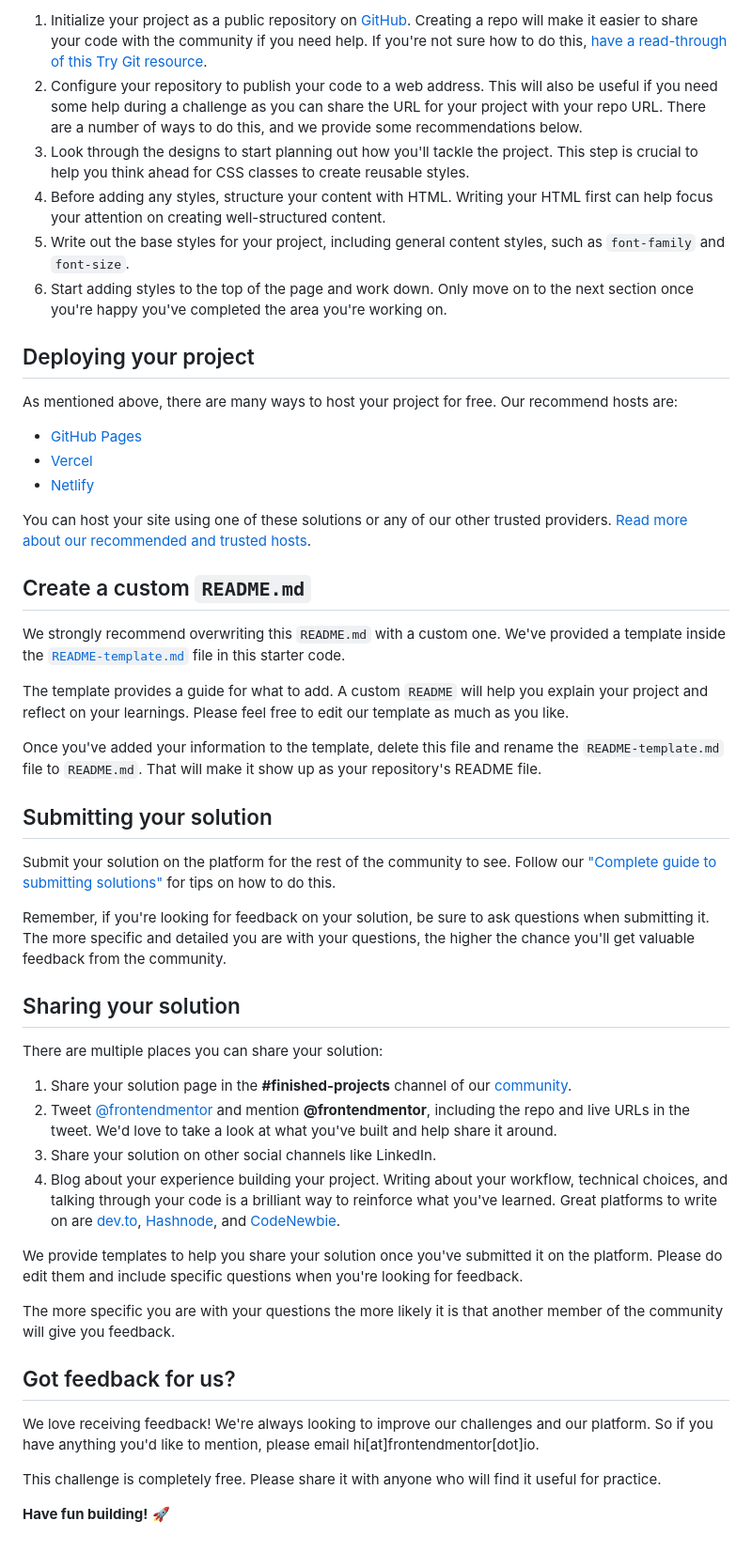
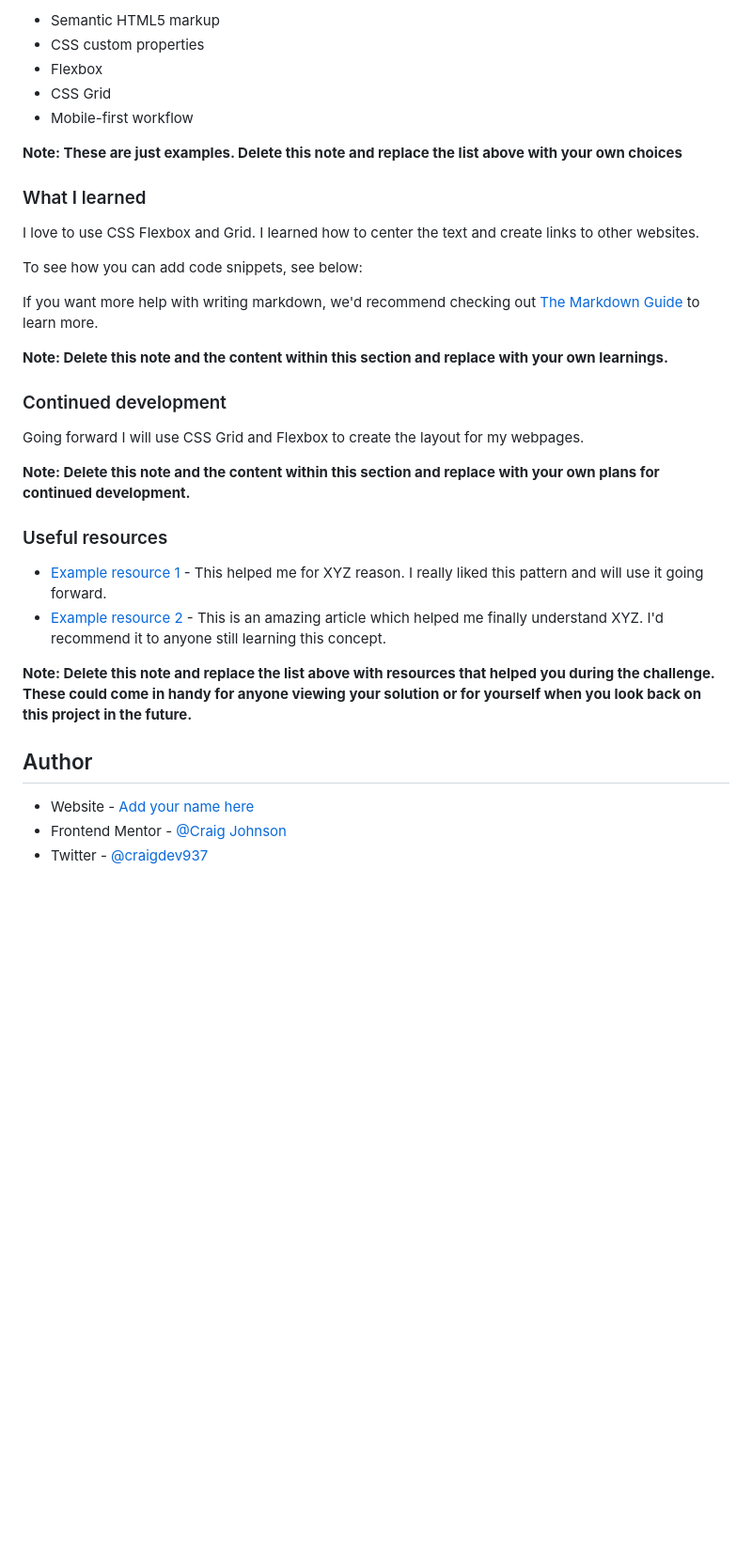
Before and after one commit to craigdev937/front_social_links_profile, a Markdown page: README.md, the part around the change printed below. Shown: that part at 94% size. GitHub-like rendering; blank space fills up the shorter version.

```diff
--- a/README.md
+++ b/README.md
@@ -42,52 +49,39 @@ Feel free to use any workflow that you feel comfortable with. Below is a suggest
 
-1. Initialize your project as a public repository on [GitHub](https://github.com/). Creating a repo will make it easier to share your code with the community if you need help. If you're not sure how to do this, [have a read-through of this Try Git resource](https://try.github.io/).
-2. Configure your repository to publish your code to a web address. This will also be useful if you need some help during a challenge as you can share the URL for your project with your repo URL. There are a number of ways to do this, and we provide some recommendations below.
-3. Look through the designs to start planning out how you'll tackle the project. This step is crucial to help you think ahead for CSS classes to create reusable styles.
-4. Before adding any styles, structure your content with HTML. Writing your HTML first can help focus your attention on creating well-structured content.
-5. Write out the base styles for your project, including general content styles, such as `font-family` and `font-size`.
-6. Start adding styles to the top of the page and work down. Only move on to the next section once you're happy you've completed the area you're working on.
+- Semantic HTML5 markup
+- CSS custom properties
+- Flexbox
+- CSS Grid
+- Mobile-first workflow
 
-## Deploying your project
+**Note: These are just examples. Delete this note and replace the list above with your own choices**
 
-As mentioned above, there are many ways to host your project for free. Our recommend hosts are:
+### What I learned
 
-- [GitHub Pages](https://pages.github.com/)
-- [Vercel](https://vercel.com/)
-- [Netlify](https://www.netlify.com/)
+I love to use CSS Flexbox and Grid.  I learned how to center the text and create links to other websites.
 
-You can host your site using one of these solutions or any of our other trusted providers. [Read more about our recommended and trusted hosts](https://medium.com/frontend-mentor/frontend-mentor-trusted-hosting-providers-bf000dfebe).
+To see how you can add code snippets, see below:
 
-## Create a custom `README.md`
 
-We strongly recommend overwriting this `README.md` with a custom one. We've provided a template inside the [`README-template.md`](./README-template.md) file in this starter code.
 
-The template provides a guide for what to add. A custom `README` will help you explain your project and reflect on your learnings. Please feel free to edit our template as much as you like.
+If you want more help with writing markdown, we'd recommend checking out [The Markdown Guide](https://www.markdownguide.org/) to learn more.
 
-Once you've added your information to the template, delete this file and rename the `README-template.md` file to `README.md`. That will make it show up as your repository's README file.
+**Note: Delete this note and the content within this section and replace with your own learnings.**
 
-## Submitting your solution
+### Continued development
 
-Submit your solution on the platform for the rest of the community to see. Follow our ["Complete guide to submitting solutions"](https://medium.com/frontend-mentor/a-complete-guide-to-submitting-solutions-on-frontend-mentor-ac6384162248) for tips on how to do this.
+Going forward I will use CSS Grid and Flexbox to create the layout for my webpages.
 
-Remember, if you're looking for feedback on your solution, be sure to ask questions when submitting it. The more specific and detailed you are with your questions, the higher the chance you'll get valuable feedback from the community.
+**Note: Delete this note and the content within this section and replace with your own plans for continued development.**
 
-## Sharing your solution
+### Useful resources
 
-There are multiple places you can share your solution:
+- [Example resource 1](https://www.example.com) - This helped me for XYZ reason. I really liked this pattern and will use it going forward.
+- [Example resource 2](https://www.example.com) - This is an amazing article which helped me finally understand XYZ. I'd recommend it to anyone still learning this concept.
 
-1. Share your solution page in the **#finished-projects** channel of our [community](https://www.frontendmentor.io/community).
-2. Tweet [@frontendmentor](https://twitter.com/frontendmentor) and mention **@frontendmentor**, including the repo and live URLs in the tweet. We'd love to take a look at what you've built and help share it around.
-3. Share your solution on other social channels like LinkedIn.
-4. Blog about your experience building your project. Writing about your workflow, technical choices, and talking through your code is a brilliant way to reinforce what you've learned. Great platforms to write on are [dev.to](https://dev.to/), [Hashnode](https://hashnode.com/), and [CodeNewbie](https://community.codenewbie.org/).
+**Note: Delete this note and replace the list above with resources that helped you during the challenge. These could come in handy for anyone viewing your solution or for yourself when you look back on this project in the future.**
 
-We provide templates to help you share your solution once you've submitted it on the platform. Please do edit them and include specific questions when you're looking for feedback.
+## Author
 
-The more specific you are with your questions the more likely it is that another member of the community will give you feedback.
-
-## Got feedback for us?
-
-We love receiving feedback! We're always looking to improve our challenges and our platform. So if you have anything you'd like to mention, please email hi[at]frontendmentor[dot]io.
-
-This challenge is completely free. Please share it with anyone who will find it useful for practice.
-
-**Have fun building!** 🚀
+- Website - [Add your name here](https://www.your-site.com)
+- Frontend Mentor - [@Craig Johnson](https://www.frontendmentor.io/profile/craigdev937)
+- Twitter - [@craigdev937](https://twitter.com/Craigdev937)
```
Also changed, not shown: other parts of README.md (+29 -22 lines), README-template.md (deleted, +0 -110 lines), public/screenshot.png (added), 2 other files.
